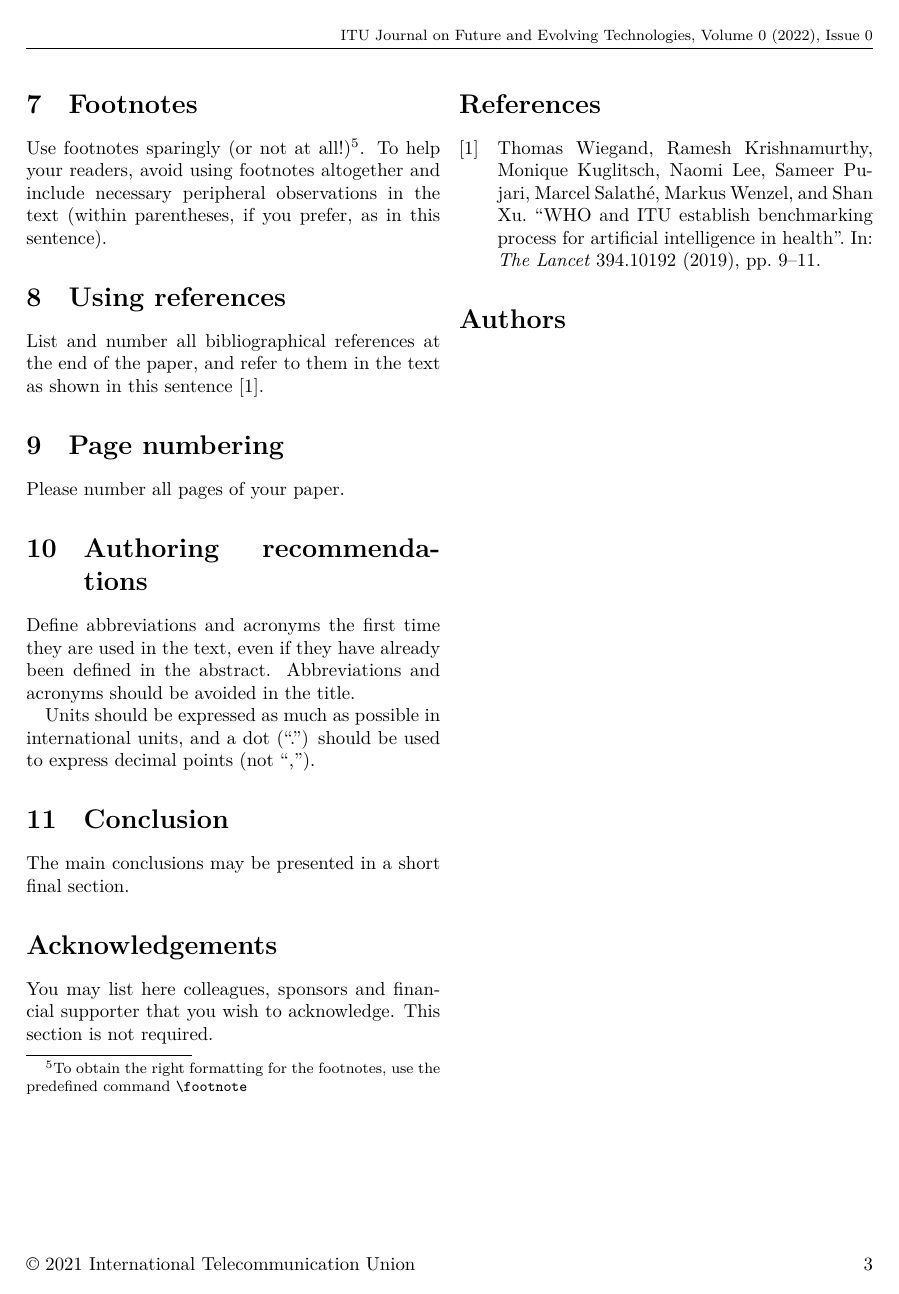
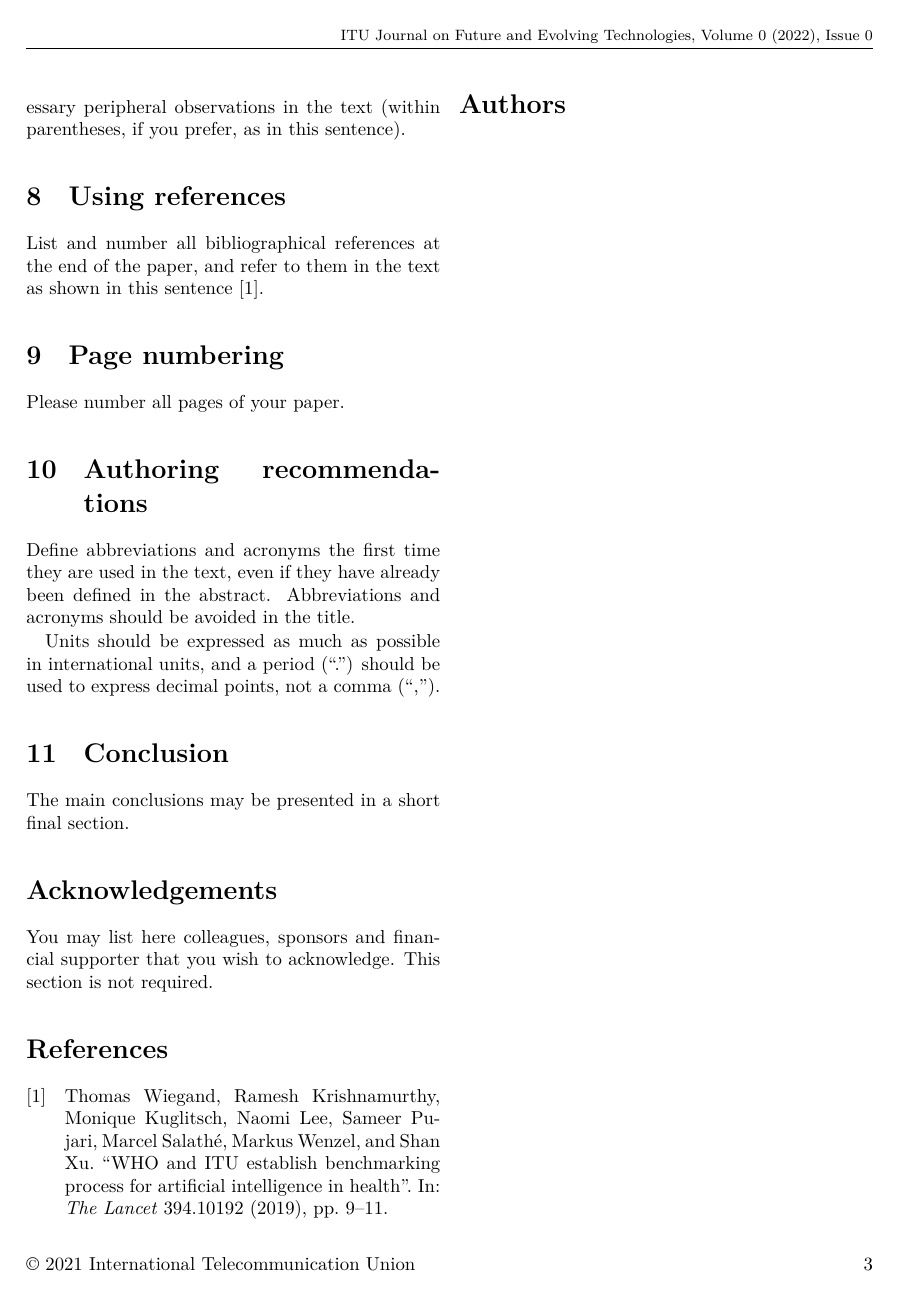
Before and after one commit to bquast/ITU-Journal-2022-template, a LaTeX paper (guidelines.tex): page 3 of 3. The pictures show the PDF file guidelines.pdf that the author committed with the source.

Commit message:
more upates

```diff
--- a/guidelines.tex
+++ b/guidelines.tex
@@ -188,7 +188,7 @@ And an equation:
 
 \section{Footnotes}
 \label{sec:sec7}
-Use footnotes sparingly (or not at all!)\footnote{To obtain the right formatting for the footnotes, use the predefined command \texttt{\textbackslash{footnote}}}.
+Use footnotes sparingly.\footnote{Preferably do not use footnotes at all.}
 To help your readers, avoid using footnotes altogether and include necessary peripheral observations in the text (within parentheses, if you prefer, as in this sentence).
 
 
@@ -207,7 +207,7 @@ Please number all pages of your paper.
 Define abbreviations and acronyms the first time they are used in the text, even if they have already been defined in the abstract.
 Abbreviations and acronyms should be avoided in the title.
 
-Units should be expressed as much as possible in international units, and a dot (``.'') should be used to express decimal points (not ``,'').
+Units should be expressed as much as possible in international units, and a period (``.'') should be used to express decimal points, not a comma (``,'').
 
 
 \section{Conclusion}
```
Also changed, not shown: replicate.tex (+1 -2 lines), guidelines.pdf, replicate.pdf (added), guidelines.tex (2 more changed lines).
